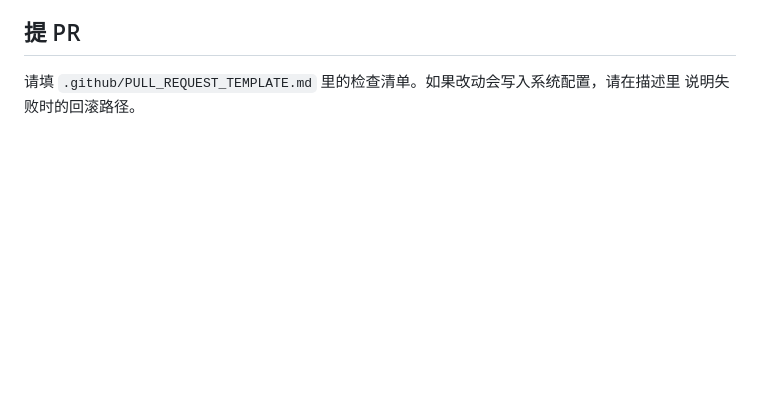
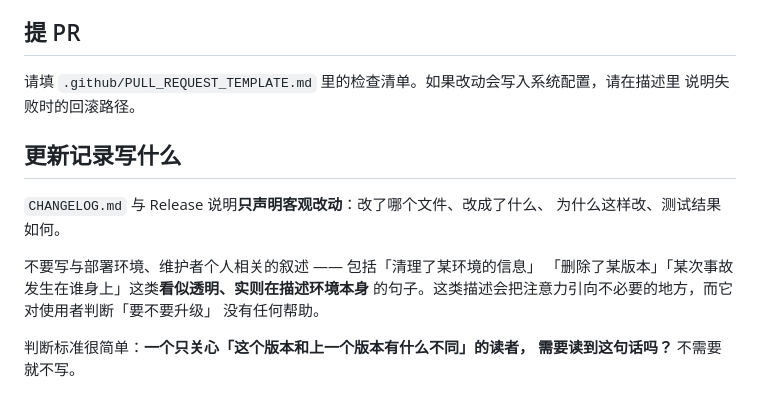
Before and after one commit to QiuXiYueShiJiu/vigil-guard, a Markdown page: CONTRIBUTING.md, the part around the change. Rendered like a GitHub page; blank space fills up the shorter version.

```diff
--- a/CONTRIBUTING.md
+++ b/CONTRIBUTING.md
@@ -74,3 +74,16 @@ CI 会跑同样的三件事（见 `.github/workflows/ci.yml`），外加 Python
 
 请填 `.github/PULL_REQUEST_TEMPLATE.md` 里的检查清单。如果改动会写入系统配置，请在描述里
 说明失败时的回滚路径。
+
+## 更新记录写什么
+
+`CHANGELOG.md` 与 Release 说明**只声明客观改动**：改了哪个文件、改成了什么、
+为什么这样改、测试结果如何。
+
+不要写与部署环境、维护者个人相关的叙述 —— 包括「清理了某环境的信息」
+「删除了某版本」「某次事故发生在谁身上」这类**看似透明、实则在描述环境本身**
+的句子。这类描述会把注意力引向不必要的地方，而它对使用者判断「要不要升级」
+没有任何帮助。
+
+判断标准很简单：**一个只关心「这个版本和上一个版本有什么不同」的读者，
+需要读到这句话吗？** 不需要就不写。
```
Also changed, not shown: CHANGELOG.md (+10 -29 lines).
